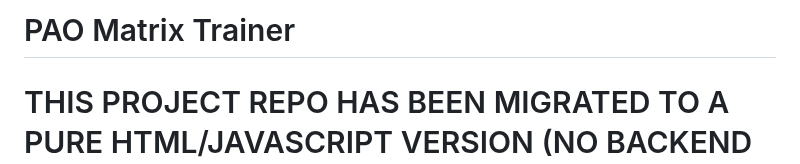
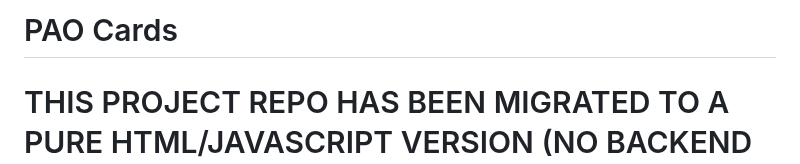
Before and after one commit to RonniKahalani/PAOCards, a Markdown page: README.md, the part around the change. Drawn GitHub-style.

Commit message:
Rename project from PAO Matrix Trainer to PAO Cards

```diff
--- a/README.md
+++ b/README.md
@@ -1,4 +1,4 @@
-# PAO Matrix Trainer
+# PAO Cards
 # THIS PROJECT REPO HAS BEEN MIGRATED TO A PURE HTML/JAVASCRIPT VERSION (NO BACKEND APP SERVER ANYMORE)
 <a target="_blank" href="https://github.com/RonniKahalani/CardMemoryTrainer">Checkout the new pure frontend version here:</a>
 <hr>
```
